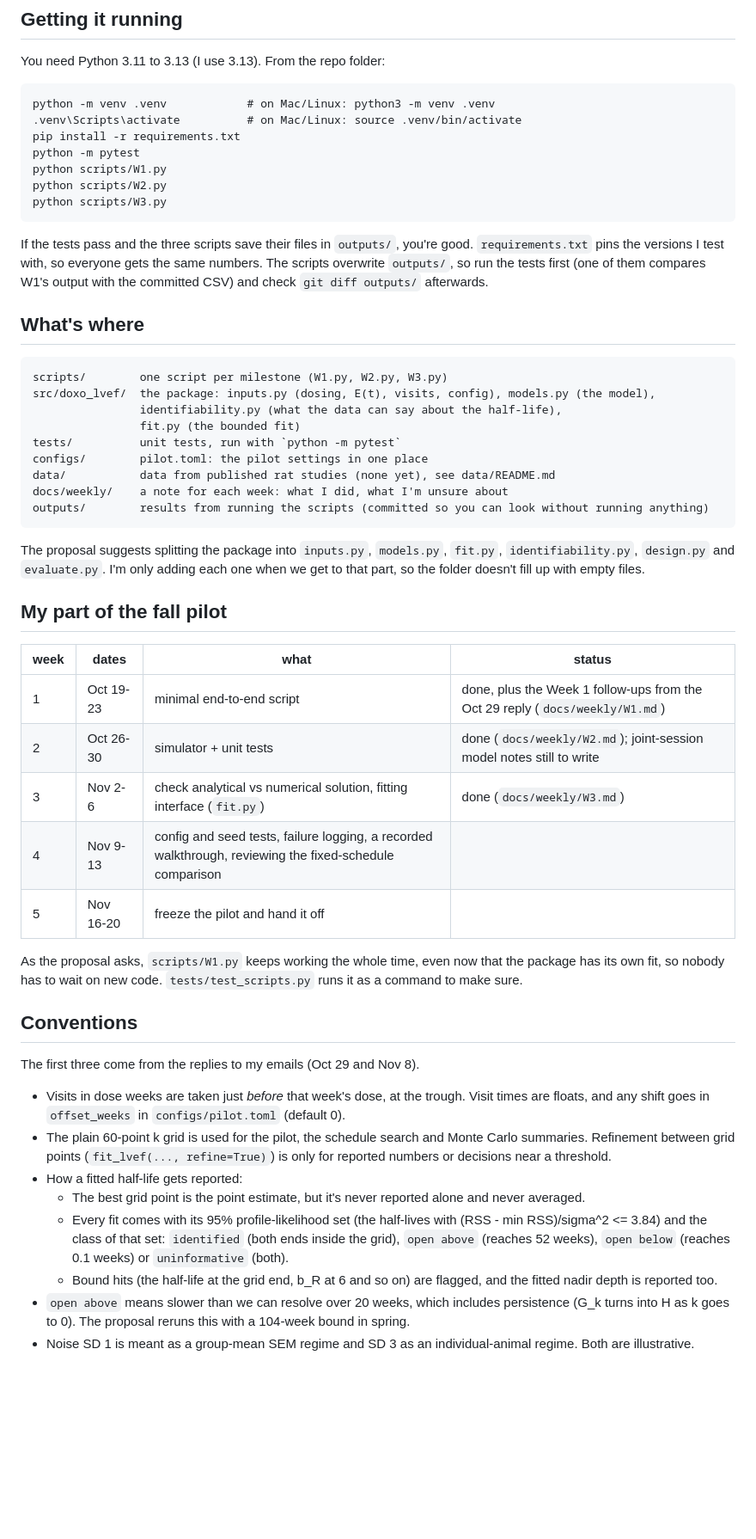
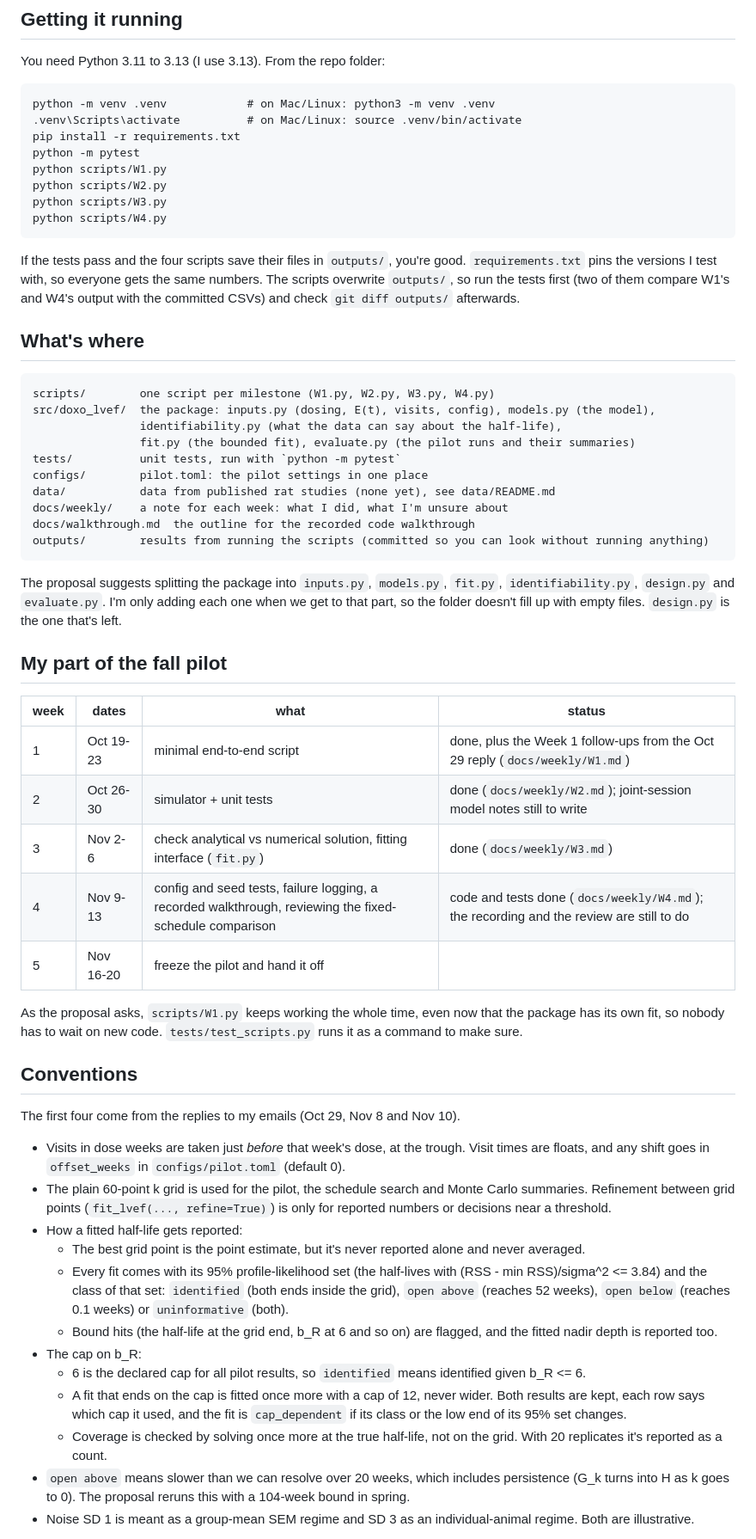
Before and after one commit to XinanQ/doxo-lvef-design, a Markdown page: README.md, the part around one of its changes. Shown at 86% size. GitHub-like rendering; blank space fills up the shorter version.

Commit message:
Week 4: pilot runs, seeds and failure logging

````diff
--- a/README.md
+++ b/README.md
@@ -17,32 +17,34 @@ python -m pytest
 python scripts/W1.py
 python scripts/W2.py
 python scripts/W3.py
+python scripts/W4.py
 ```
 
-If the tests pass and the three scripts save their files in `outputs/`, you're
+If the tests pass and the four scripts save their files in `outputs/`, you're
 good. `requirements.txt` pins the versions I test with, so everyone gets the
-same numbers. The scripts overwrite `outputs/`, so run the tests first (one of
-them compares W1's output with the committed CSV) and check `git diff outputs/`
+same numbers. The scripts overwrite `outputs/`, so run the tests first (two of
+them compare W1's and W4's output with the committed CSVs) and check `git diff outputs/`
 afterwards.
 
 ## What's where
 
 ```
-scripts/        one script per milestone (W1.py, W2.py, W3.py)
+scripts/        one script per milestone (W1.py, W2.py, W3.py, W4.py)
 src/doxo_lvef/  the package: inputs.py (dosing, E(t), visits, config), models.py (the model),
                 identifiability.py (what the data can say about the half-life),
-                fit.py (the bounded fit)
+                fit.py (the bounded fit), evaluate.py (the pilot runs and their summaries)
 tests/          unit tests, run with `python -m pytest`
 configs/        pilot.toml: the pilot settings in one place
 data/           data from published rat studies (none yet), see data/README.md
 docs/weekly/    a note for each week: what I did, what I'm unsure about
+docs/walkthrough.md  the outline for the recorded code walkthrough
 outputs/        results from running the scripts (committed so you can look without running anything)
 ```
 
 The proposal suggests splitting the package into `inputs.py`, `models.py`,
 `fit.py`, `identifiability.py`, `design.py` and `evaluate.py`. I'm only adding
 each one when we get to that part, so the folder doesn't fill up with empty
-files.
+files. `design.py` is the one that's left.
 
 ## My part of the fall pilot
 
@@ -51,7 +53,7 @@ files.
 | 1 | Oct 19-23 | minimal end-to-end script | done, plus the Week 1 follow-ups from the Oct 29 reply (`docs/weekly/W1.md`) |
 | 2 | Oct 26-30 | simulator + unit tests | done (`docs/weekly/W2.md`); joint-session model notes still to write |
 | 3 | Nov 2-6 | check analytical vs numerical solution, fitting interface (`fit.py`) | done (`docs/weekly/W3.md`) |
-| 4 | Nov 9-13 | config and seed tests, failure logging, a recorded walkthrough, reviewing the fixed-schedule comparison | |
+| 4 | Nov 9-13 | config and seed tests, failure logging, a recorded walkthrough, reviewing the fixed-schedule comparison | code and tests done (`docs/weekly/W4.md`); the recording and the review are still to do |
 | 5 | Nov 16-20 | freeze the pilot and hand it off | |
 
 As the proposal asks, `scripts/W1.py` keeps working the whole time, even now that
@@ -60,7 +62,7 @@ the package has its own fit, so nobody has to wait on new code.
 
 ## Conventions
 
-The first three come from the replies to my emails (Oct 29 and Nov 8).
+The first four come from the replies to my emails (Oct 29, Nov 8 and Nov 10).
 
 - Visits in dose weeks are taken just *before* that week's dose, at the trough.
   Visit times are floats, and any shift goes in `offset_weeks` in
@@ -78,6 +80,14 @@ The first three come from the replies to my emails (Oct 29 and Nov 8).
     (reaches 0.1 weeks) or `uninformative` (both).
   - Bound hits (the half-life at the grid end, b_R at 6 and so on) are flagged,
     and the fitted nadir depth is reported too.
+- The cap on b_R:
+  - 6 is the declared cap for all pilot results, so `identified` means
+    identified given b_R <= 6.
+  - A fit that ends on the cap is fitted once more with a cap of 12, never wider.
+    Both results are kept, each row says which cap it used, and the fit is
+    `cap_dependent` if its class or the low end of its 95% set changes.
+  - Coverage is checked by solving once more at the true half-life, not on the
+    grid. With 20 replicates it's reported as a count.
 - `open above` means slower than we can resolve over 20 weeks, which includes
   persistence (G_k turns into H as k goes to 0). The proposal reruns this with a
   104-week bound in spring.
````
Also changed, not shown: other parts of README.md (+3 -1 lines), docs/walkthrough.md (added, +21 -0 lines), docs/weekly/W4.md (added, +178 -0 lines), outputs/W4_bands.png (added), 12 other files.
